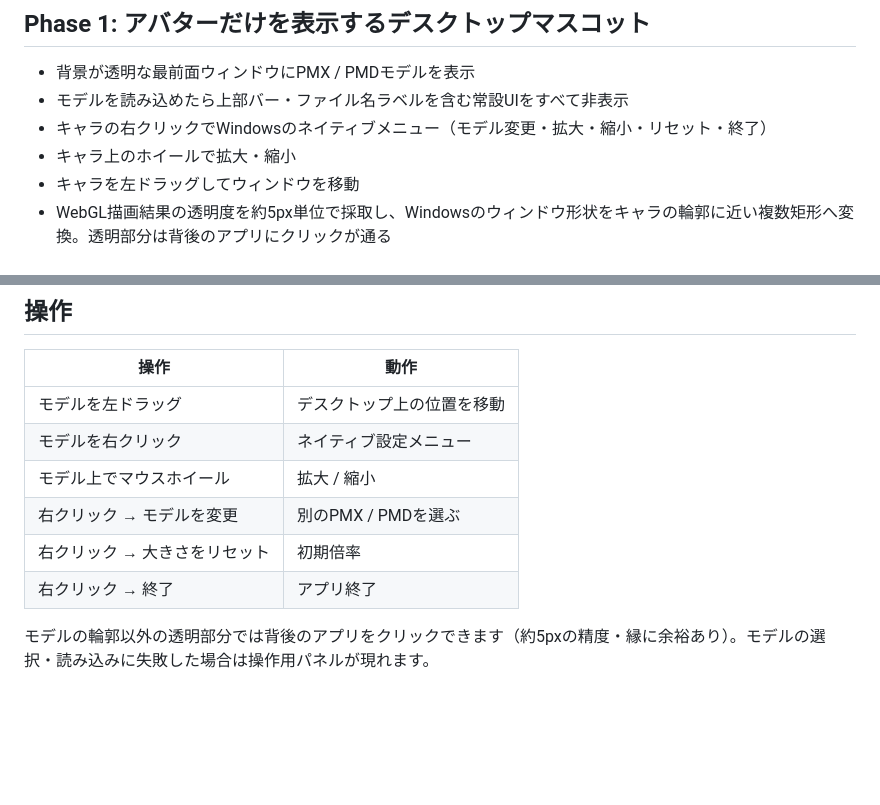
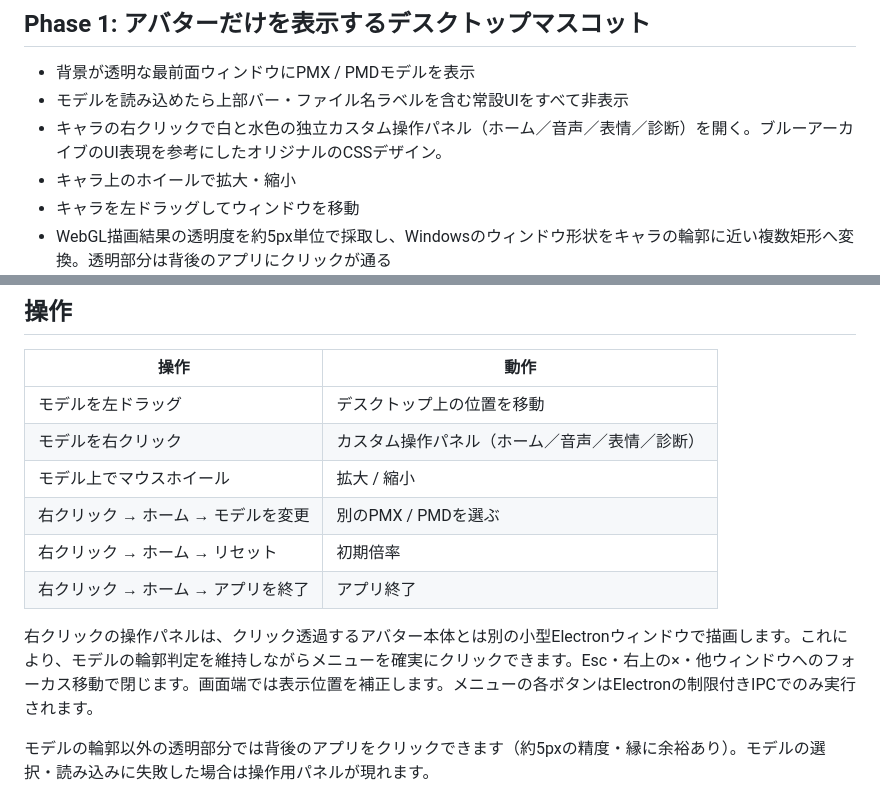
Before and after one commit to Core-Nzj/CORE-Arona-Desktop, a Markdown page: README.md, 2 parts joined by grey strips. Rendered like a GitHub page; blank space fills up the shorter version.

Commit message:
docs: describe custom avatar context control panel

```diff
--- a/README.md
+++ b/README.md
@@ -6,7 +6,7 @@ Windows向け、ユーザーが所有するMMDモデルをローカルで表示
 
 - 背景が透明な最前面ウィンドウにPMX / PMDモデルを表示
 - モデルを読み込めたら上部バー・ファイル名ラベルを含む常設UIをすべて非表示
-- キャラの右クリックでWindowsのネイティブメニュー（モデル変更・拡大・縮小・リセット・終了）
+- キャラの右クリックで白と水色の独立カスタム操作パネル（ホーム／音声／表情／診断）を開く。ブルーアーカイブのUI表現を参考にしたオリジナルのCSSデザイン。
 - キャラ上のホイールで拡大・縮小
 - キャラを左ドラッグしてウィンドウを移動
 - WebGL描画結果の透明度を約5px単位で採取し、Windowsのウィンドウ形状をキャラの輪郭に近い複数矩形へ変換。透明部分は背後のアプリにクリックが通る
@@ -34,11 +34,13 @@ Windows向け、ユーザーが所有するMMDモデルをローカルで表示
 | 操作 | 動作 |
 | --- | --- |
 | モデルを左ドラッグ | デスクトップ上の位置を移動 |
-| モデルを右クリック | ネイティブ設定メニュー |
+| モデルを右クリック | カスタム操作パネル（ホーム／音声／表情／診断） |
 | モデル上でマウスホイール | 拡大 / 縮小 |
-| 右クリック → モデルを変更 | 別のPMX / PMDを選ぶ |
-| 右クリック → 大きさをリセット | 初期倍率 |
-| 右クリック → 終了 | アプリ終了 |
+| 右クリック → ホーム → モデルを変更 | 別のPMX / PMDを選ぶ |
+| 右クリック → ホーム → リセット | 初期倍率 |
+| 右クリック → ホーム → アプリを終了 | アプリ終了 |
+
+右クリックの操作パネルは、クリック透過するアバター本体とは別の小型Electronウィンドウで描画します。これにより、モデルの輪郭判定を維持しながらメニューを確実にクリックできます。Esc・右上の×・他ウィンドウへのフォーカス移動で閉じます。画面端では表示位置を補正します。メニューの各ボタンはElectronの制限付きIPCでのみ実行されます。
 
 モデルの輪郭以外の透明部分では背後のアプリをクリックできます（約5pxの精度・縁に余裕あり）。モデルの選択・読み込みに失敗した場合は操作用パネルが現れます。
 
```
